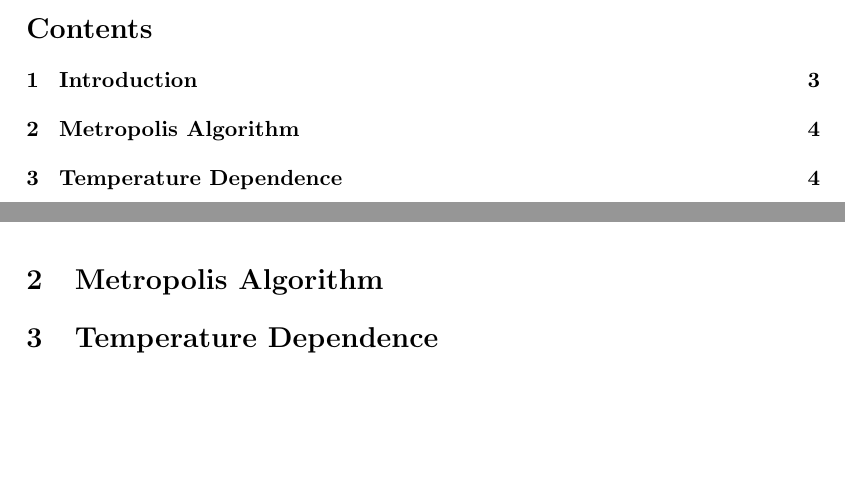
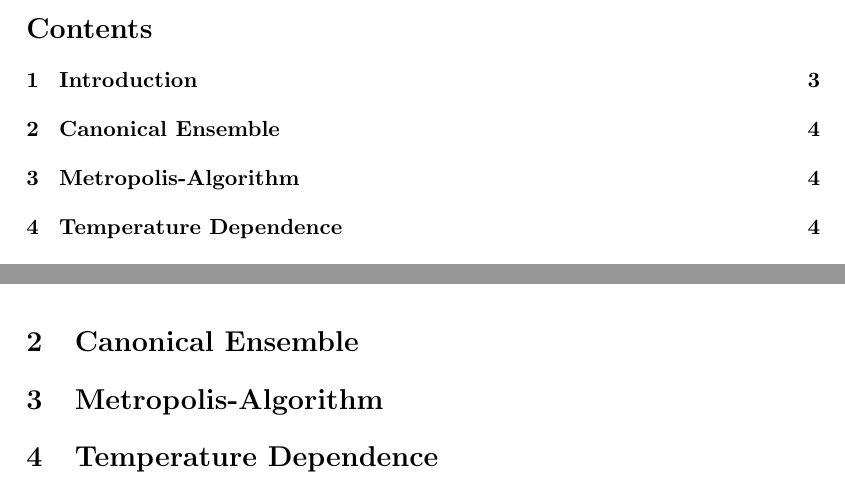
Before and after one commit to chrisdeutsch/piap, a LaTeX paper (report/report.tex): two parts of pages 2 and 4 of 4, joined at a grey line, cut so that both start at the same text, the shorter picture padded with empty space. Compiled offline with pdfLaTeX.

Commit message:
Canonical ensemble section

```diff
--- a/report/report.tex
+++ b/report/report.tex
@@ -112,8 +112,8 @@ V_{ij} = \frac{q_i q_j}{\left| \vec{r}_i - \vec{r}_j \right|} + \frac{1}{\left|
 \end{equation}
 For the analysis we use a Random-Walk Metropolis algorithm which will be explained in chapter \ref{Sec:Metropolis}. The used algorithm depends on the temperature and we study this dependence in chapter \ref{Sec:Temperature}. As an indicator for the phase of the system we monitor the average pair distance. A visualisation of the different phases was also done and can be found in the section \ref{Sec:Visualisation}. In addition to that we did some further research with other potentials (e.g. Lennard-Jones potential) and we simulated the system in three dimensions. These further thoughts and results are explained in chapter \ref{Sec:Further_Analysis}.
 
-
-\section{Metropolis Algorithm} \label{Sec:Metropolis}
+\section{Canonical Ensemble} \label{Sec:Canonical_Ensemble}
+\section{Metropolis-Algorithm} \label{Sec:Metropolis}
 \section{Temperature Dependence} \label{Sec:Temperature}
 
 \begin{figure}
```
